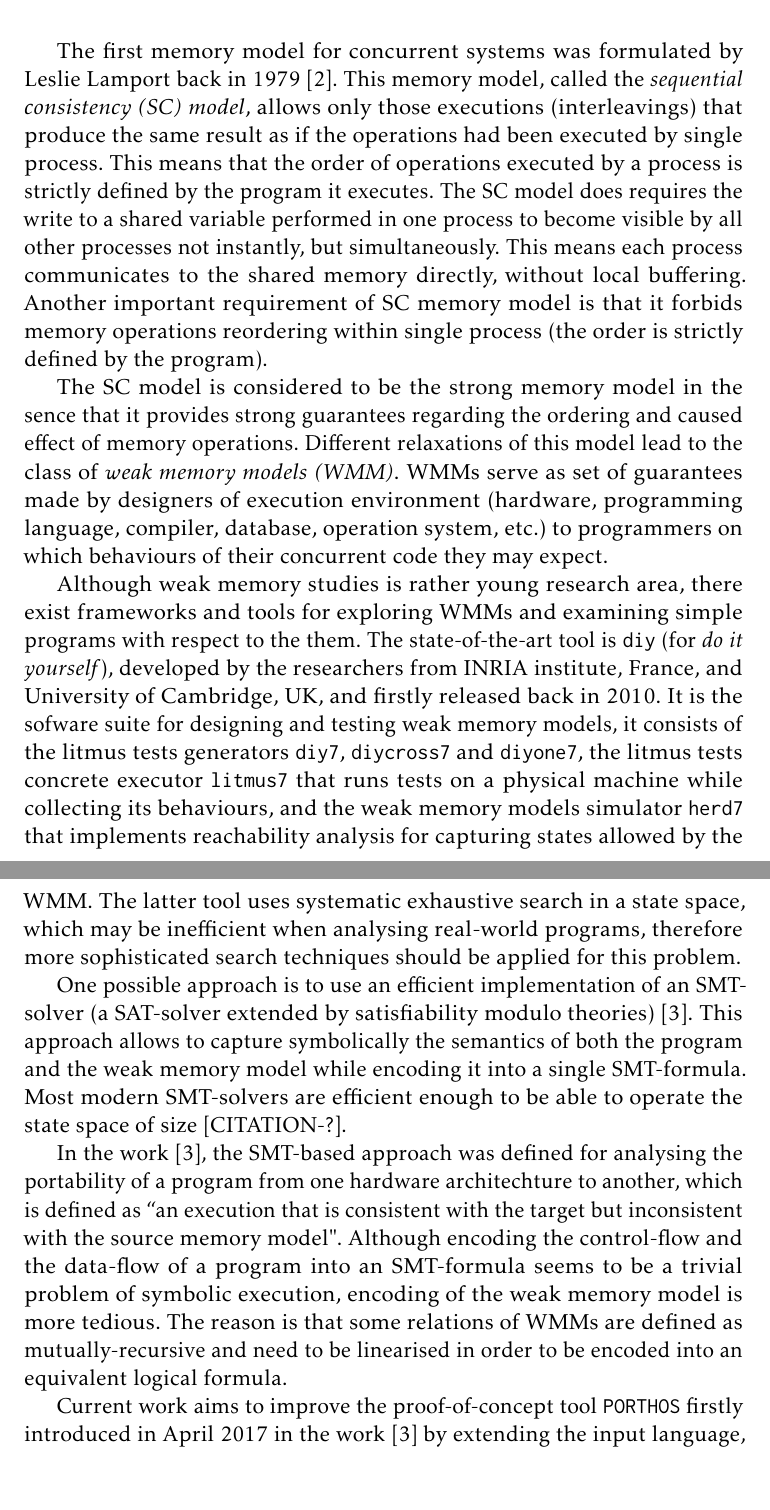
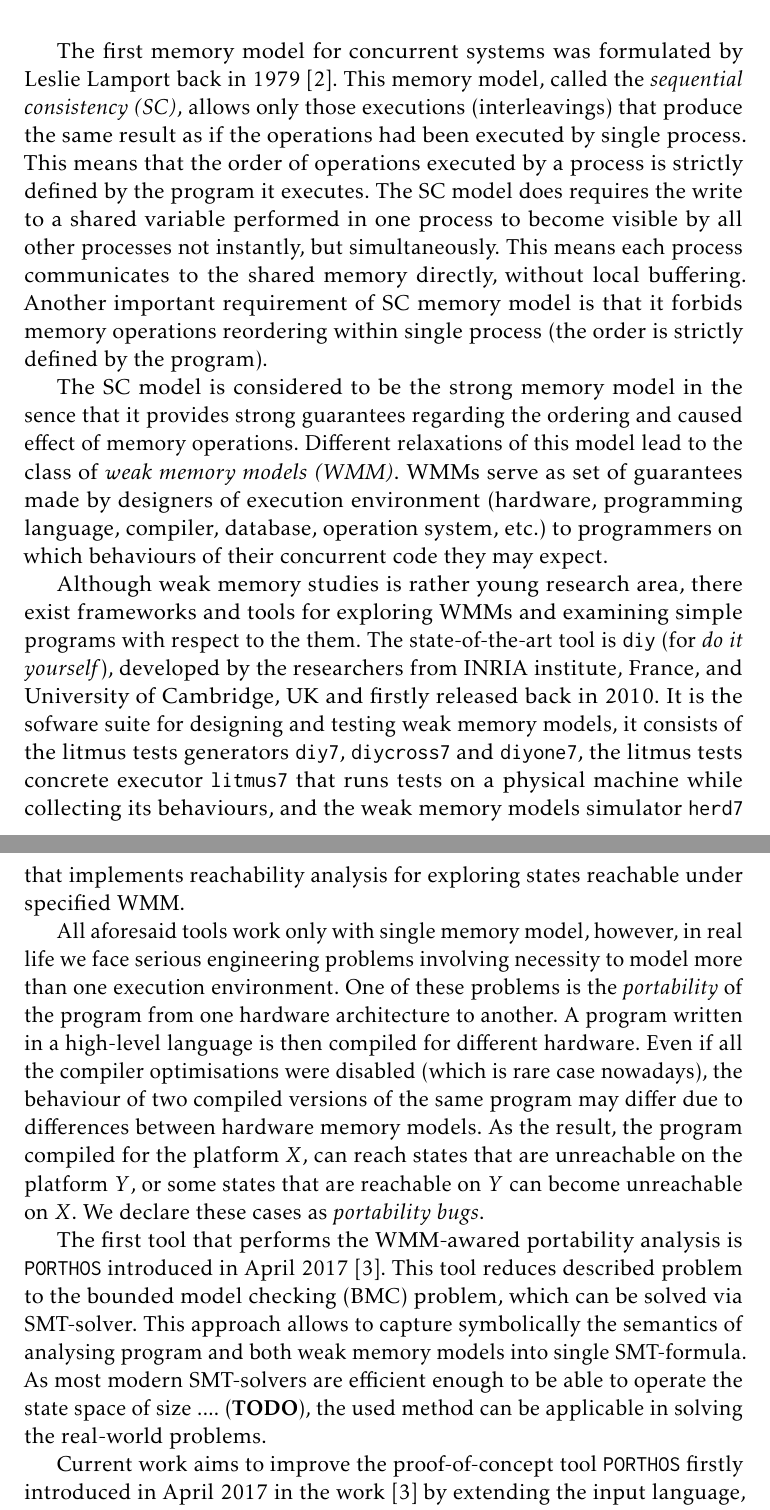
Before and after one commit to ajuszkowski/ms-thesis, a LaTeX thesis (ms-thesis.tex, which reads 0_intro.tex): two parts of pages 9 and 10 of 26, joined at a grey line, cut so that both start at the same text, the shorter picture padded with empty space. Compiled offline with pdfLaTeX.

Commit message:
Cleanup introduction.

```diff
--- a/0_intro.tex
+++ b/0_intro.tex
@@ -32,22 +33,20 @@ MOV EAX,[y] & MOV EAX,[x] \\
 \label{simple_wmm_x86}
 \end{figure}
 
-The first memory model for concurrent systems was formulated by Leslie Lamport back in 1979~\cite{lamport1979make}. This memory model, called the \textit{sequential consistency (SC) model}, allows only those executions (interleavings) that produce the same result as if the operations had been executed by single process. This means that the order of operations executed by a process is strictly defined by the program it executes. The SC model does requires the write to a shared variable performed in one process to become visible by all other processes not instantly, but simultaneously. This means each process communicates to the shared memory directly, without local buffering. Another important requirement of SC memory model is that it forbids memory operations reordering within single process (the order is strictly defined by the program).
+The first memory model for concurrent systems was formulated by Leslie Lamport back in 1979~\cite{lamport1979make}. This memory model, called the \textit{sequential consistency (SC)}, allows only those executions (interleavings) that produce the same result as if the operations had been executed by single process. This means that the order of operations executed by a process is strictly defined by the program it executes. The SC model does requires the write to a shared variable performed in one process to become visible by all other processes not instantly, but simultaneously. This means each process communicates to the shared memory directly, without local buffering. Another important requirement of SC memory model is that it forbids memory operations reordering within single process (the order is strictly defined by the program).
 
 The SC model is considered to be the strong memory model in the sence that it provides strong guarantees regarding the ordering and caused effect of memory operations. Different relaxations of this model lead to the class of \textit{weak memory models~(WMM)}.
 %while preserving consistency
 WMMs serve as set of guarantees made by designers of execution environment (hardware, programming language, compiler, database, operation system, etc.) to programmers on which behaviours of their concurrent code they may expect.
 
-Although weak memory studies is rather young research area, there exist frameworks and tools for exploring WMMs and examining simple programs with respect to the them. The state-of-the-art tool is \texttt{diy} (for \textit{do it yourself}), developed by the researchers from INRIA institute, France, and University of Cambridge, UK, and firstly released back in 2010. It is the sofware suite for designing and testing weak memory models, it consists of the litmus tests generators \texttt{diy7}, \texttt{diycross7} and \texttt{diyone7}, the litmus tests concrete executor \texttt{litmus7} that runs tests on a physical machine while collecting its behaviours, and the weak memory models simulator \texttt{herd7} that implements reachability analysis for capturing states allowed by the WMM. The latter tool uses systematic exhaustive search in a state space, which may be inefficient when analysing real-world programs, therefore more sophisticated search techniques should be applied for this problem.
+Although weak memory studies is rather young research area, there exist frameworks and tools for exploring WMMs and examining simple programs with respect to the them. The state-of-the-art tool is \texttt{diy} (for \textit{do it yourself}), developed by the researchers from INRIA institute, France, and University of Cambridge, UK and firstly released back in 2010. It is the sofware suite for designing and testing weak memory models, it consists of the litmus tests generators \texttt{diy7}, \texttt{diycross7} and \texttt{diyone7}, the litmus tests concrete executor \texttt{litmus7} that runs tests on a physical machine while collecting its behaviours, and the weak memory models simulator \texttt{herd7} that implements reachability analysis for exploring states reachable under specified~WMM.
 
-%TODO: BMC
-One possible approach is to use an efficient implementation of an SMT-solver (a SAT-solver extended by satisfiability modulo theories)~\cite{Porthos17}. % <-- TODO
-This approach allows to capture symbolically the semantics of both the program and the weak memory model while encoding it into a single SMT-formula.
-Most modern SMT-solvers are efficient enough to be able to operate the state space of size~[CITATION-?].
+All aforesaid tools work only with single memory model, however, in real life we face serious engineering problems involving necessity to model more than one execution environment. One of these problems is the \textit{portability} of the program from one hardware architecture to another. A program written in a high-level language is then compiled for different hardware. Even if all the compiler optimisations were disabled (which is rare case nowadays), the behaviour of two compiled versions of the same program may differ due to differences between hardware memory models. As the result, the program compiled for the platform $X$, can reach states that are unreachable on the platform $Y$, or some states that are reachable on $Y$ can become unreachable on $X$. We declare these cases as \textit{portability bugs}.
 
-%In the work of Finnish and German researchers ... names ...
-In the work~\cite{Porthos17}, the SMT-based approach was defined for analysing the portability of a program from one hardware architechture to another, which is defined as ``an execution that is consistent with the target but inconsistent with the source memory model". Although encoding the control-flow and the data-flow of a program into an SMT-formula seems to be a trivial problem of symbolic execution, encoding of the weak memory model is more tedious. The reason is that some relations of WMMs are defined as mutually-recursive and need to be linearised in order to be encoded into an equivalent logical formula.
-%"a bounded model checking method that reduces the portability analysis problem to satisfiability modulo theorie" [Porthos17]
+The first tool that performs the WMM-awared portability analysis is \texttt{PORTHOS} introduced in April~2017~\cite{Porthos17}. This tool reduces described problem to the bounded model checking (BMC) problem, which can be solved via SMT-solver. This approach allows to capture symbolically the semantics of analysing program and both weak memory models into single SMT-formula. As most modern SMT-solvers are efficient enough to be able to operate the state space of size .... (\textbf{TODO}), the used method can be applicable in solving the real-world problems.
+
+%In the work~\cite{Porthos17}, the SMT-based approach was defined for analysing the portability of a program from one hardware architechture to another, which is defined as ``an execution that is consistent with the target but inconsistent with the source memory model". Although encoding the control-flow and the data-flow of a program into an SMT-formula seems to be a trivial problem of symbolic execution, encoding of the weak memory model is more tedious. The reason is that some relations of WMMs are defined as mutually-recursive and need to be linearised in order to be encoded into an equivalent logical formula.
+
 %"A portability bug is an execution that is consistent with the target but inconsistent with the source memory model. We capture this alternation with a single existential query. Consistency is specified in terms of acyclicity (and irreflexivity) of relations. Hence, an execution is inconsistent if a derived relation of the (source) memory model contains a cycle (or is not irreflexive)."
 
 Current work aims to improve the proof-of-concept tool \texttt{PORTHOS} firstly introduced in April 2017 in the work~\cite{Porthos17} by extending the input language, which currently represents the minimum subset of C, and revising the general architecture of the tool in order to enhance performance, reliability and mantainability.
```
Also changed, not shown: out/ms-thesis.pdf, 0_intro.tex (7 more changed lines).
